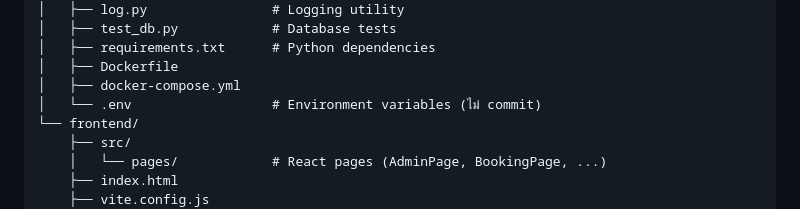
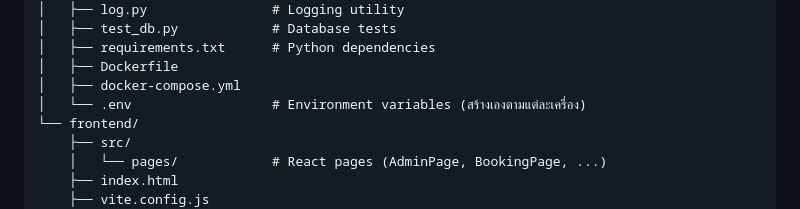
Before and after one commit to Suraphus/project_db, a Markdown page: README.md, the part around the change. Rendered like a GitHub page.

Commit message:
Clarify .env file instructions in README
Updated .env file description for clarity.

```diff
--- a/README.md
+++ b/README.md
@@ -18,7 +18,7 @@ project_db/
 │   ├── requirements.txt      # Python dependencies
 │   ├── Dockerfile
 │   ├── docker-compose.yml
-│   └── .env                  # Environment variables (ไม่ commit)
+│   └── .env                  # Environment variables (สร้างเองตามแต่ละเครื่อง)
 └── frontend/
     ├── src/
     │   └── pages/            # React pages (AdminPage, BookingPage, ...)
```
